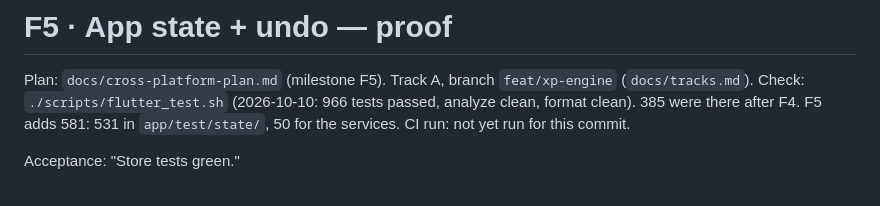
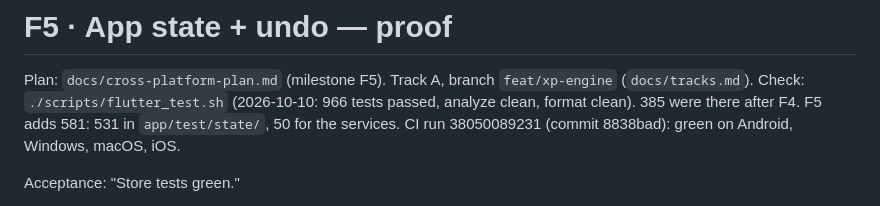
Before and after one commit to AndreiOprescu/Grove, a Markdown page: docs/acceptance/F5.md, the part around the change. GitHub-like rendering.

Commit message:
docs: F5 proof with CI run

```diff
--- a/docs/acceptance/F5.md
+++ b/docs/acceptance/F5.md
@@ -2,7 +2,7 @@
 
 Plan: `docs/cross-platform-plan.md` (milestone F5). Track A, branch `feat/xp-engine` (`docs/tracks.md`).
 Check: `./scripts/flutter_test.sh` (2026-10-10: 966 tests passed, analyze clean, format clean). 385 were there after F4. F5 adds 581: 531 in `app/test/state/`, 50 for the services.
-CI run: not yet run for this commit.
+CI run 38050089231 (commit 8838bad): green on Android, Windows, macOS, iOS.
 
 Acceptance: "Store tests green."
 
```
